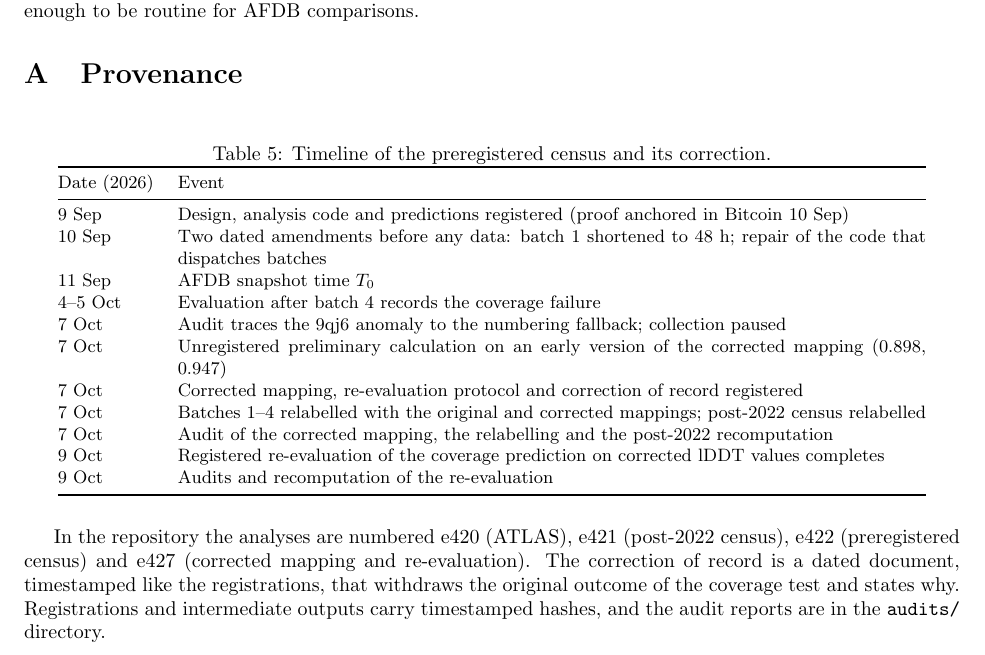
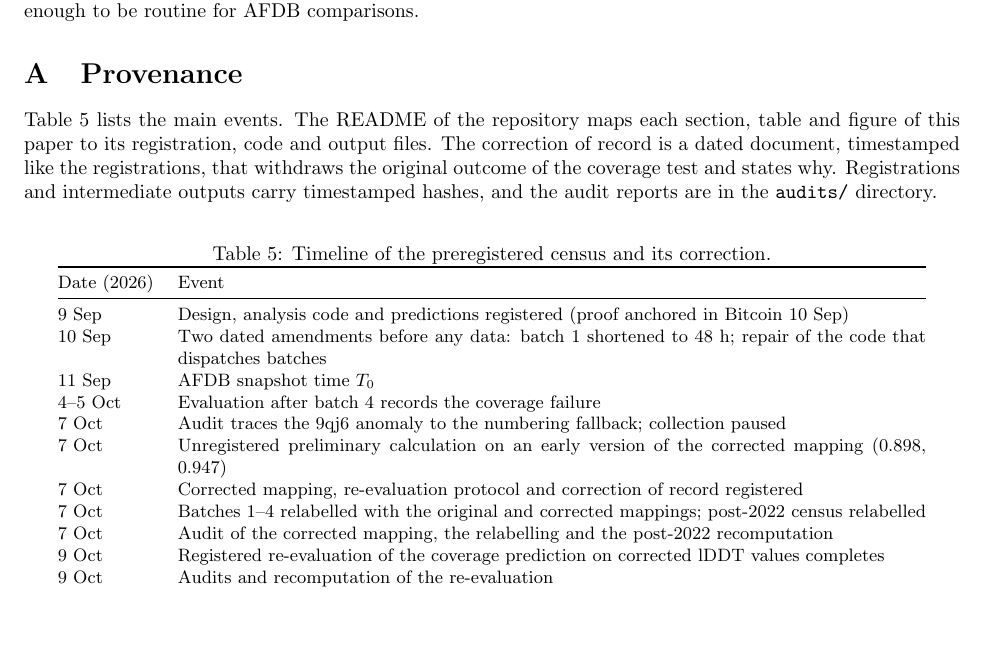
Before and after one commit to MachineLearning-Nerd/afdb-exposure-audit, a LaTeX paper (paper/temporal_leakage.tex): part of page 11 of 14, cut so that both start at the same text, the shorter picture padded with empty space. Compiled offline with pdfLaTeX.

Commit message:
Paper: replace internal analysis numbers in the provenance appendix with a pointer to the README section map

```diff
--- a/paper/temporal_leakage.tex
+++ b/paper/temporal_leakage.tex
@@ -769,7 +769,15 @@ routine for AFDB comparisons.
 \section{Provenance}
 \label{app:provenance}
 
-\begin{table}[h]
+Table~\ref{tab:timeline} lists the main events. The README of the
+repository maps each section, table and figure of this paper to its
+registration, code and output files. The correction of record is a dated
+document, timestamped like the registrations, that withdraws the original
+outcome of the coverage test and states why. Registrations and intermediate
+outputs carry timestamped hashes, and the audit reports are in the
+\texttt{audits/} directory.
+
+\begin{table}[!h]
 \centering
 \caption{Timeline of the preregistered census and its correction.}
 \label{tab:timeline}
@@ -793,14 +801,6 @@ Date (2026) & Event \\
 \end{tabular}
 \end{table}
 
-In the repository the analyses are numbered e420 (ATLAS), e421 (post-2022
-census), e422 (preregistered census) and e427 (corrected mapping and
-re-evaluation). The correction of record is a dated document, timestamped
-like the registrations, that withdraws the original outcome of the coverage
-test and states why. Registrations and intermediate outputs carry
-timestamped hashes, and the audit reports are in the \texttt{audits/}
-directory.
-
 \section*{Data and code availability}
 
 The registrations with their timestamp proofs, the analysis code, the
```
Also changed, not shown: paper/temporal_leakage_paper.pdf, 1 other file.
